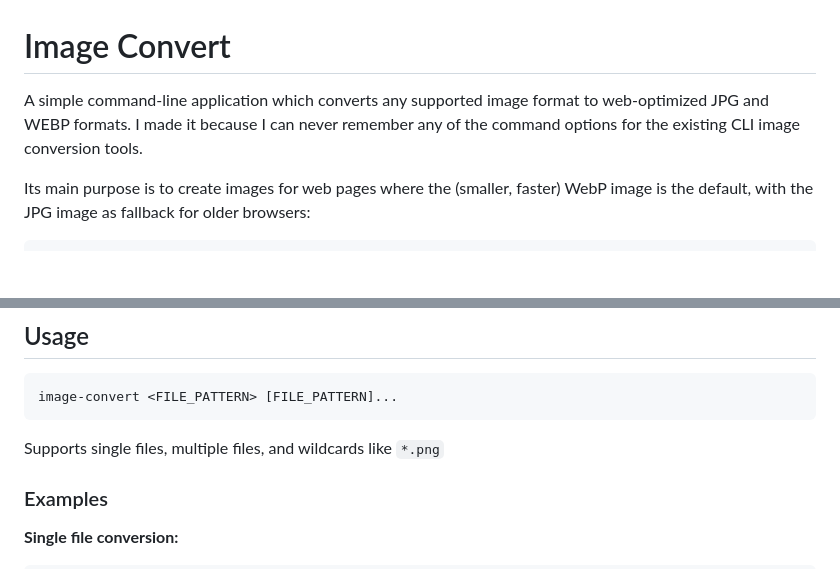
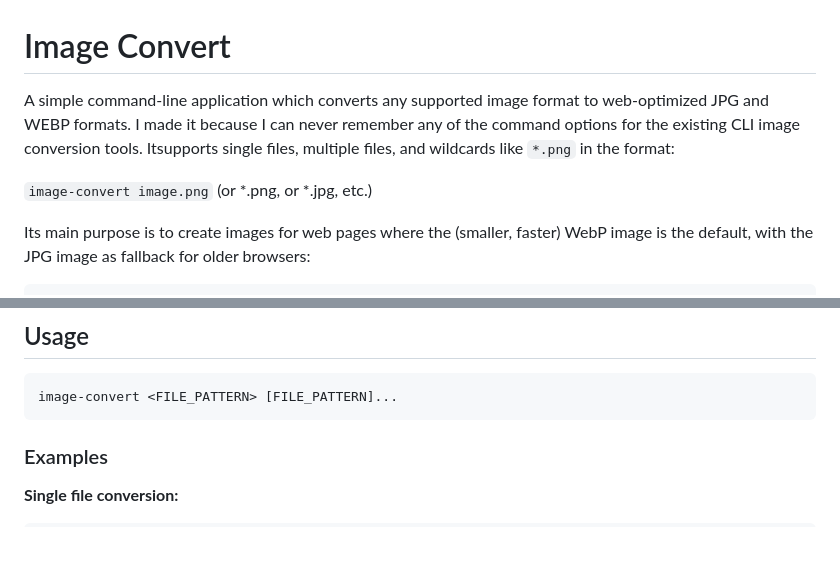
Before and after one commit to bobosola/Image-convert, a Markdown page: README.MD, 2 parts joined by grey strips. Drawn GitHub-style; blank space fills up the shorter version.

````diff
--- a/README.MD
+++ b/README.MD
@@ -1,6 +1,9 @@
 # Image Convert
 
-A simple command-line application which converts any supported image format to web-optimized JPG and WEBP formats. I made it because I can never remember any of the command options for the existing CLI image conversion tools.
+A simple command-line application which converts any supported image format to web-optimized JPG and WEBP formats. I made it because I can never remember any of the command options for the existing CLI image conversion tools. Itsupports single files, multiple files, and wildcards like `*.png` in the format:
+
+`image-convert image.png` (or *.png, or *.jpg, etc.)
+
 
 Its main purpose is to create images for web pages where the (smaller, faster) WebP image is the default, with the JPG image as fallback for older browsers:
 
@@ -40,8 +43,6 @@ A notable exception is HEIF/HEIC images from Apple devices. But such devices all
 ```bash
 image-convert <FILE_PATTERN> [FILE_PATTERN]...
 ```
-
-Supports single files, multiple files, and wildcards like `*.png`
 
 ### Examples
 
````
